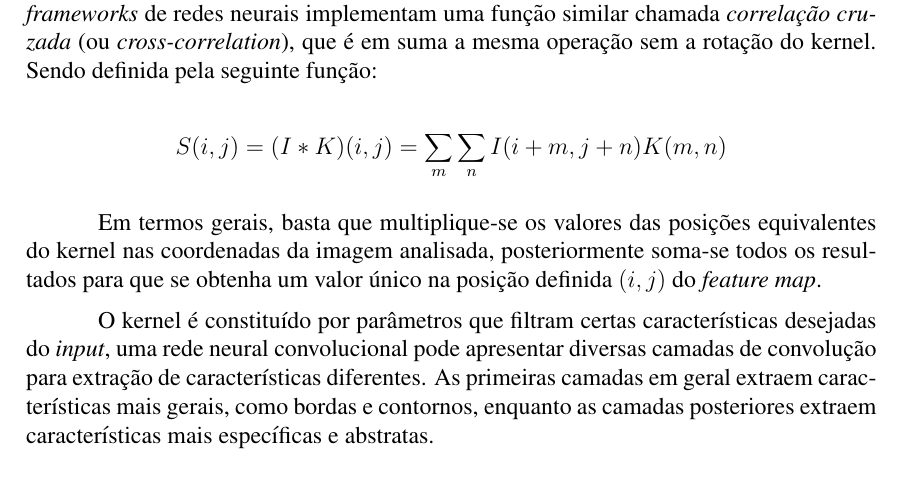
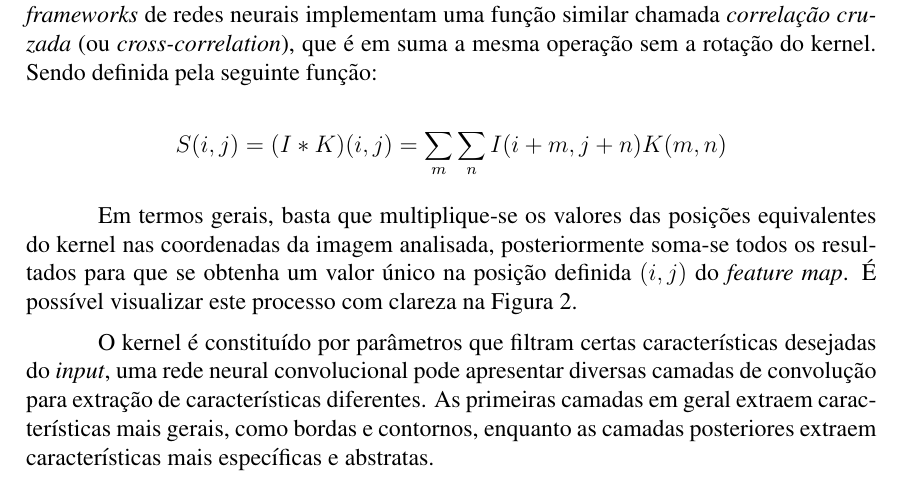
Before and after one commit to brenozuko/artigo_worktec, a LaTeX paper (main.tex): part of page 3 of 5, cut so that both start at the same text. Compiled offline with pdfLaTeX.

Commit message:
Adiciona referência a Figura 2

```diff
--- a/main.tex
+++ b/main.tex
@@ -105,7 +105,7 @@ Em aplicações de aprendizagem de máquina a convolução é comumente interpre
 $$ S(i,j) = (I * K) (i,j) = \sum_m \sum_n I(i + m, j + n) K(m, n)  $$
 
 
-Em termos gerais, basta que multiplique-se os valores das posições equivalentes do kernel nas coordenadas da imagem analisada, posteriormente soma-se todos os resultados para que se obtenha um valor único na posição definida $(i,j)$ do {\it feature map}.
+Em termos gerais, basta que multiplique-se os valores das posições equivalentes do kernel nas coordenadas da imagem analisada, posteriormente soma-se todos os resultados para que se obtenha um valor único na posição definida $(i,j)$ do {\it feature map}. É possível visualizar este processo com clareza na Figura \ref{fig:convolution}.
 
 O kernel é constituído por parâmetros que filtram certas características desejadas do {\it input}, uma rede neural convolucional pode apresentar diversas camadas de convolução para extração de características diferentes. As primeiras camadas em geral extraem características mais gerais, como bordas e contornos, enquanto as camadas posteriores extraem características mais específicas e abstratas.
 
```
Also changed, not shown: main.pdf, main.tex (2 more changed lines).
